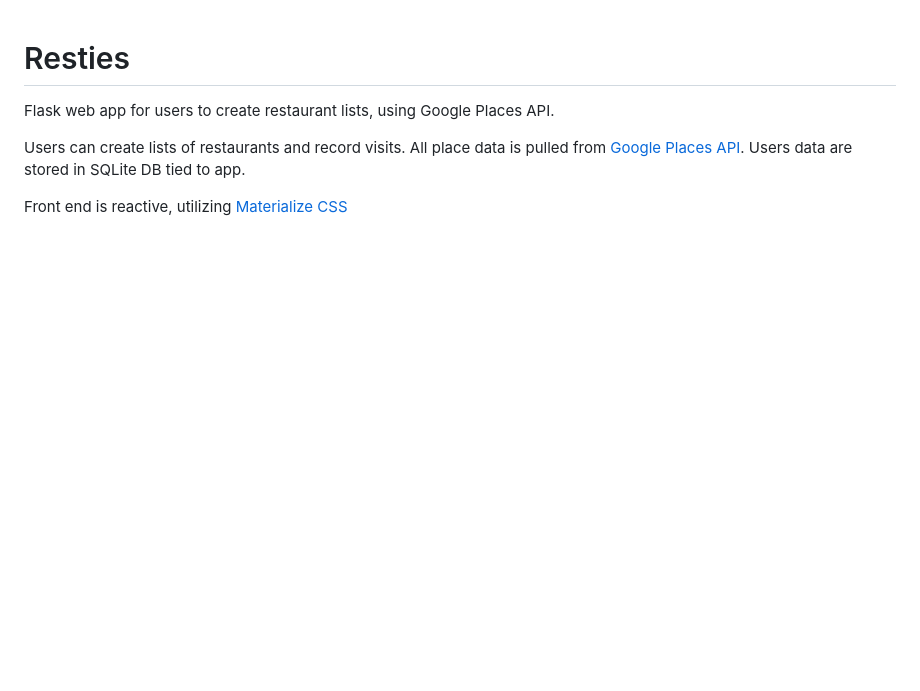
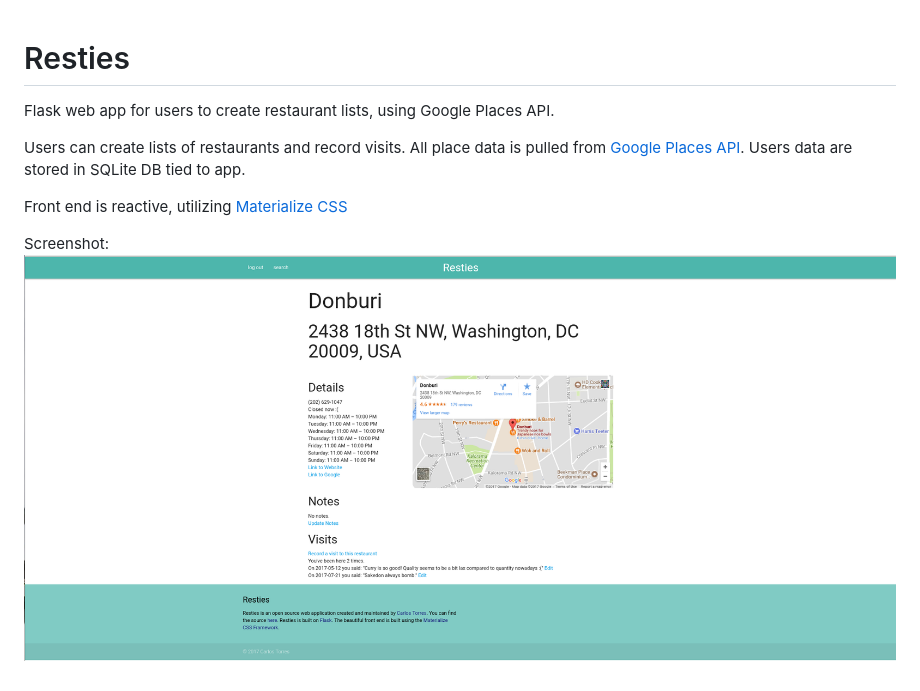
Before and after one commit to carlps/Resties, a Markdown page: README.md, the part around the change. Rendered like a GitHub page; pictures changed too: scrot.png (added); blank space fills up the shorter version.

Commit message:
Added screenshot to README

```diff
--- a/README.md
+++ b/README.md
@@ -4,3 +4,6 @@ Flask web app for users to create restaurant lists, using Google Places API.
 Users can create lists of restaurants and record visits. All place data is pulled from [Google Places API](https://developers.google.com/places/). Users data are stored in SQLite DB tied to app.
 
 Front end is reactive, utilizing [Materialize CSS](https://github.com/dogfalo/materialize/)
+
+Screenshot:
+![screenshot of the app on Donburi](scrot.png "Screenshot of the app")
```
